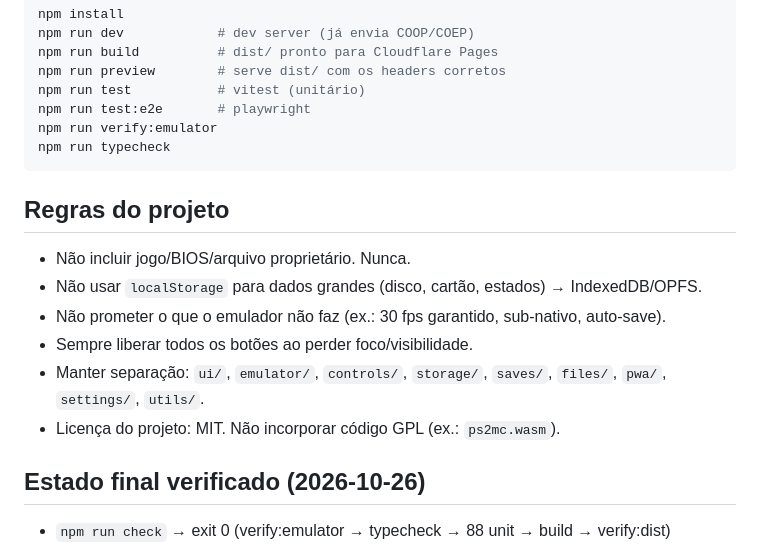
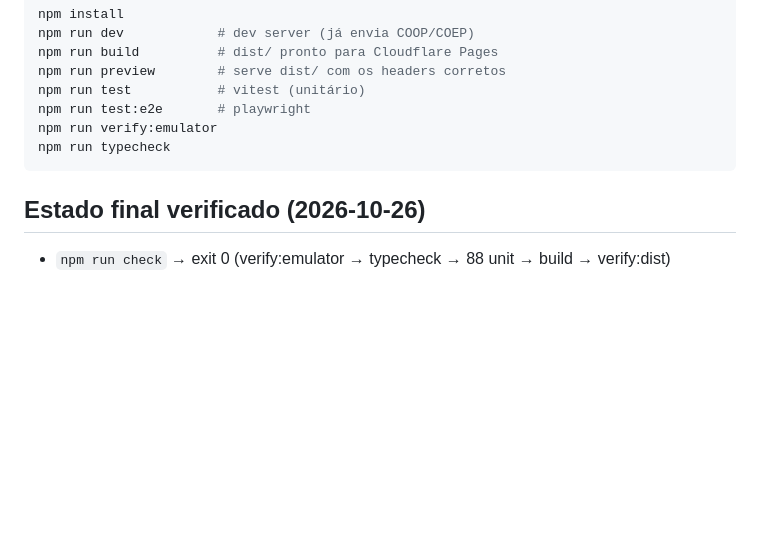
Before and after one commit to Souzzaaxzy/Gta, a Markdown page: AGENTS.md, the part around the change. GitHub-like rendering; blank space fills up the shorter version.

Commit message:
Remove a secao de regras internas do AGENTS.md
A pedido do dono do repositorio. O arquivo e contexto para agentes de codigo e
nao aparece no site publicado.

````diff
--- a/AGENTS.md
+++ b/AGENTS.md
@@ -63,16 +63,6 @@ npm run verify:emulator
 npm run typecheck
 ```
 
-## Regras do projeto
-
-- Não incluir jogo/BIOS/arquivo proprietário. Nunca.
-- Não usar `localStorage` para dados grandes (disco, cartão, estados) → IndexedDB/OPFS.
-- Não prometer o que o emulador não faz (ex.: 30 fps garantido, sub-nativo, auto-save).
-- Sempre liberar todos os botões ao perder foco/visibilidade.
-- Manter separação: `ui/`, `emulator/`, `controls/`, `storage/`, `saves/`, `files/`,
-  `pwa/`, `settings/`, `utils/`.
-- Licença do projeto: MIT. Não incorporar código GPL (ex.: `ps2mc.wasm`).
-
 ## Estado final verificado (2026-10-26)
 
 - `npm run check` → exit 0 (verify:emulator → typecheck → 88 unit → build → verify:dist)
````
